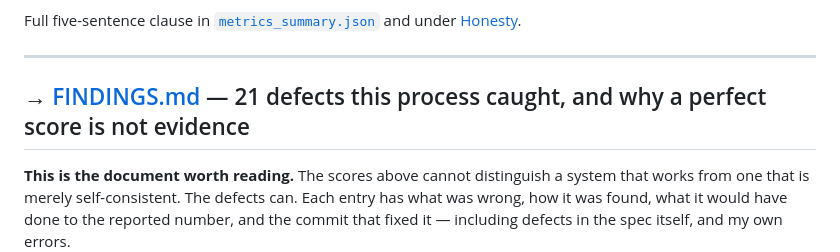
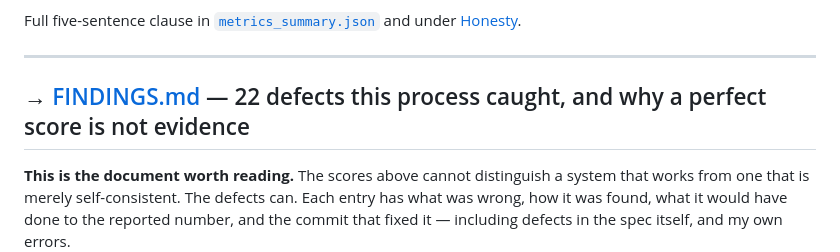
Before and after one commit to Shikhar28-web/ai-finance-controller, a Markdown page: README.md, the part around the change. Drawn GitHub-style.

```diff
--- a/README.md
+++ b/README.md
@@ -56,7 +56,7 @@ Full five-sentence clause in [`metrics_summary.json`](metrics_summary.json) and
 
 ---
 
-## → [FINDINGS.md](FINDINGS.md) — 21 defects this process caught, and why a perfect score is not evidence
+## → [FINDINGS.md](FINDINGS.md) — 22 defects this process caught, and why a perfect score is not evidence
 
 **This is the document worth reading.** The scores above cannot distinguish a system
 that works from one that is merely self-consistent. The defects can. Each entry has what
```
Also changed, not shown: FINDINGS.md (+20 -0 lines).
